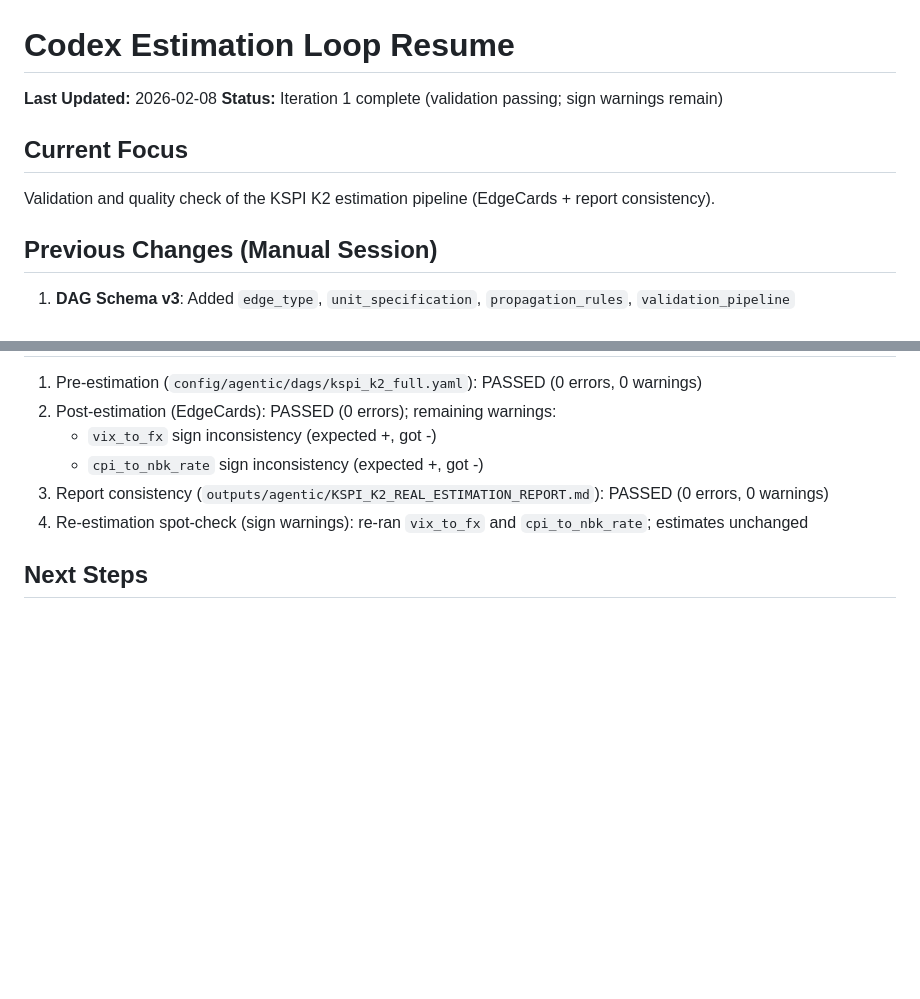
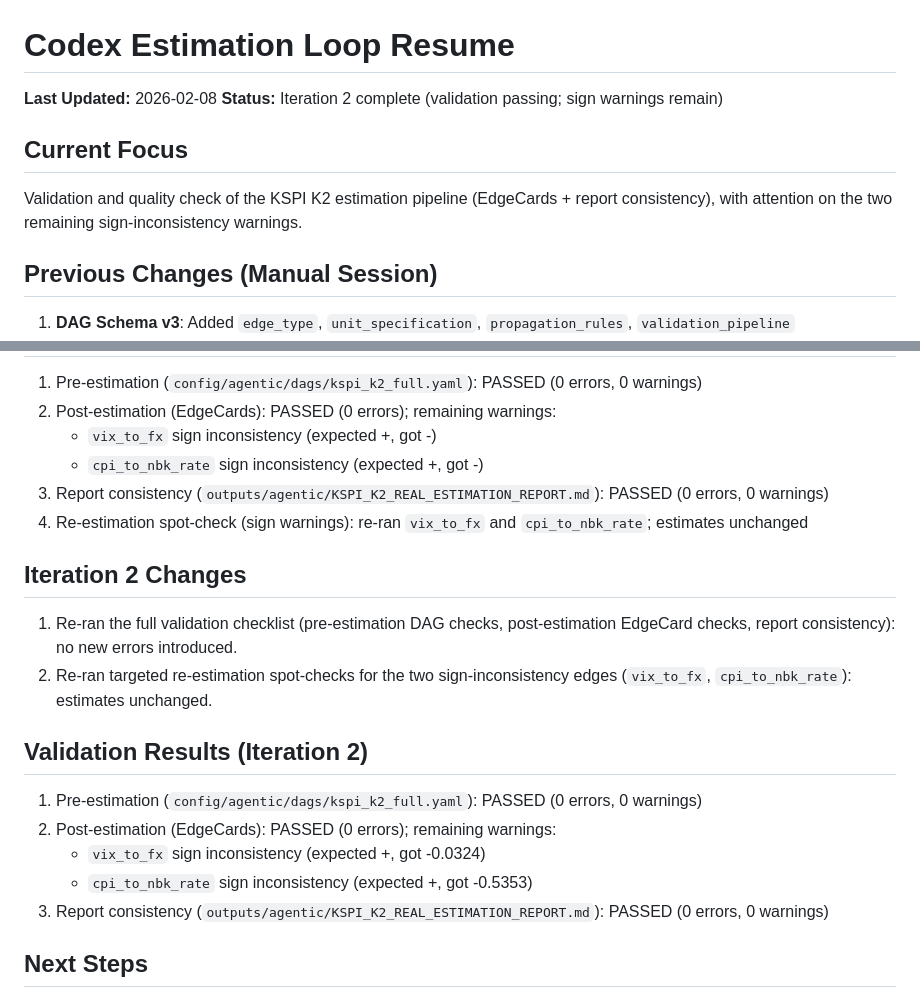
Before and after one commit to LEE-CHENYU/OpenCausality, a Markdown page: scripts/codex_loop/codex_resume.md, 2 parts joined by grey strips. Rendered like a GitHub page; blank space fills up the shorter version.

Commit message:
codex(iter 2): rerun validation checks

```diff
--- a/scripts/codex_loop/codex_resume.md
+++ b/scripts/codex_loop/codex_resume.md
@@ -1,11 +1,11 @@
 # Codex Estimation Loop Resume
 
 **Last Updated:** 2026-02-08
-**Status:** Iteration 1 complete (validation passing; sign warnings remain)
+**Status:** Iteration 2 complete (validation passing; sign warnings remain)
 
 ## Current Focus
 
-Validation and quality check of the KSPI K2 estimation pipeline (EdgeCards + report consistency).
+Validation and quality check of the KSPI K2 estimation pipeline (EdgeCards + report consistency), with attention on the two remaining sign-inconsistency warnings.
 
 ## Previous Changes (Manual Session)
 
@@ -46,6 +46,19 @@ Validation and quality check of the KSPI K2 estimation pipeline (EdgeCards + rep
 3. Report consistency (`outputs/agentic/KSPI_K2_REAL_ESTIMATION_REPORT.md`): PASSED (0 errors, 0 warnings)
 4. Re-estimation spot-check (sign warnings): re-ran `vix_to_fx` and `cpi_to_nbk_rate`; estimates unchanged
 
+## Iteration 2 Changes
+
+1. Re-ran the full validation checklist (pre-estimation DAG checks, post-estimation EdgeCard checks, report consistency): no new errors introduced.
+2. Re-ran targeted re-estimation spot-checks for the two sign-inconsistency edges (`vix_to_fx`, `cpi_to_nbk_rate`): estimates unchanged.
+
+## Validation Results (Iteration 2)
+
+1. Pre-estimation (`config/agentic/dags/kspi_k2_full.yaml`): PASSED (0 errors, 0 warnings)
+2. Post-estimation (EdgeCards): PASSED (0 errors); remaining warnings:
+   - `vix_to_fx` sign inconsistency (expected +, got -0.0324)
+   - `cpi_to_nbk_rate` sign inconsistency (expected +, got -0.5353)
+3. Report consistency (`outputs/agentic/KSPI_K2_REAL_ESTIMATION_REPORT.md`): PASSED (0 errors, 0 warnings)
+
 ## Next Steps
 
 1. Domain review: decide how to handle the two remaining sign-inconsistency warnings without changing expected signs.
```
